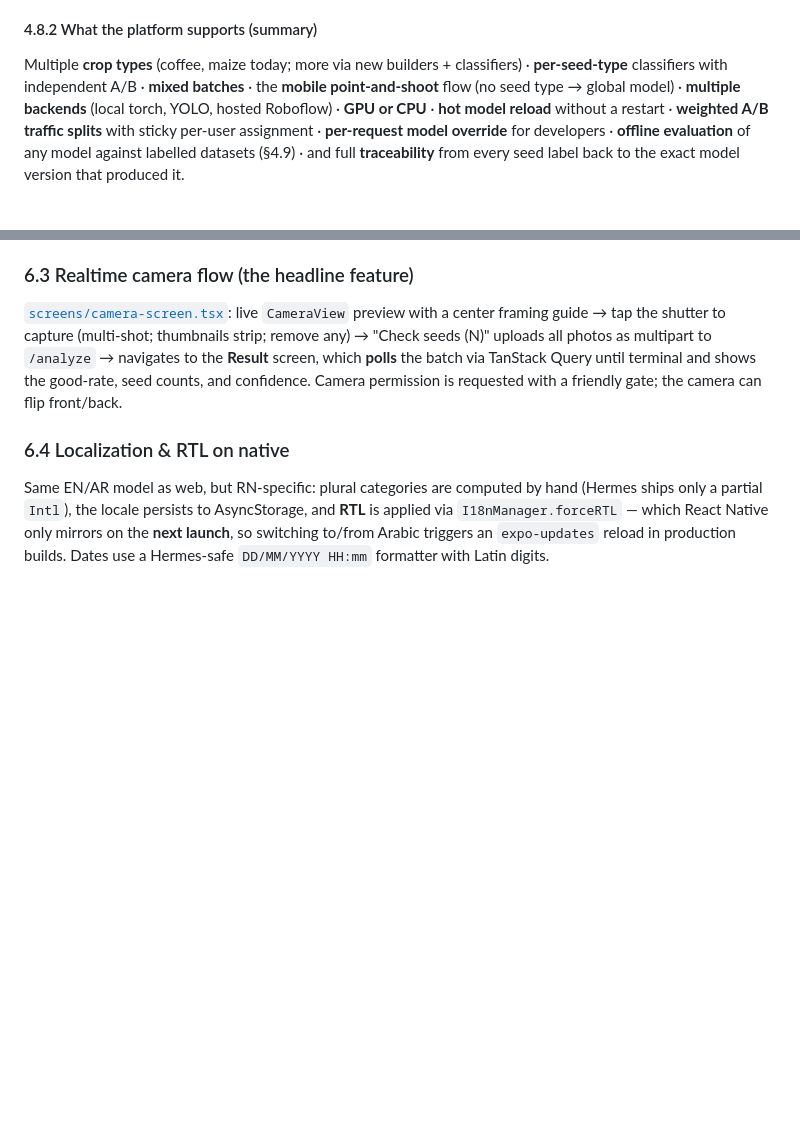
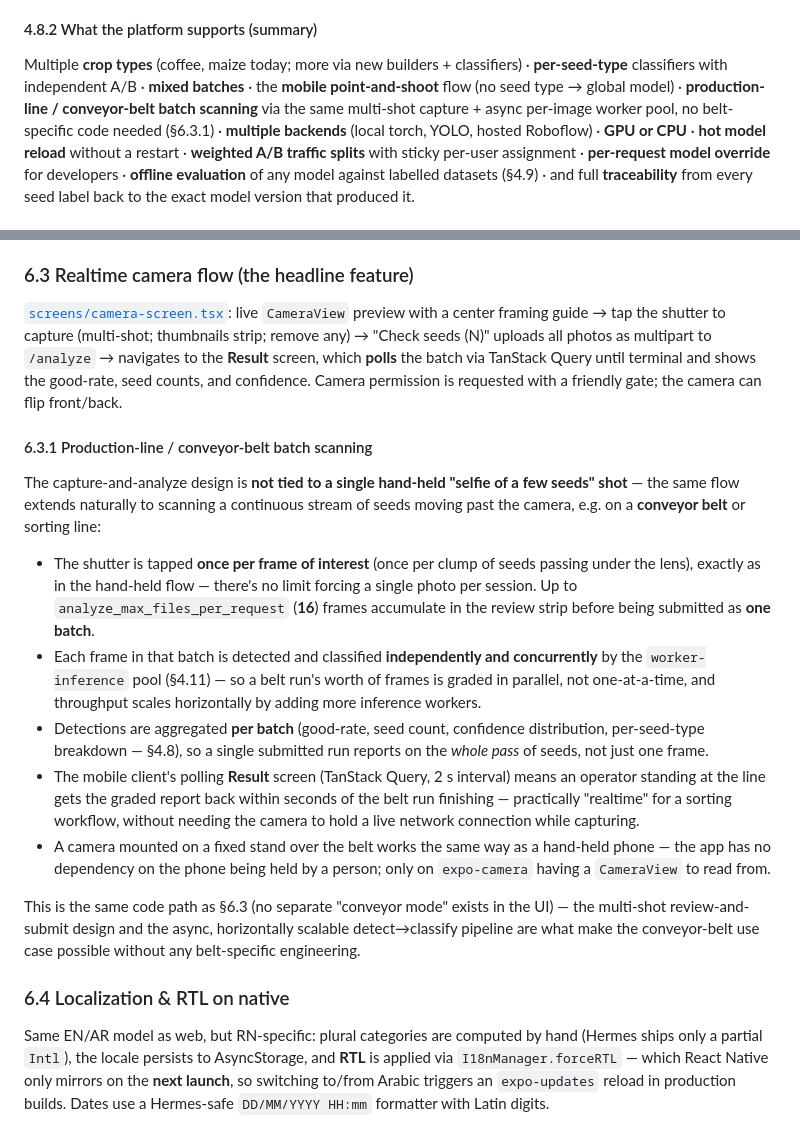
Before and after one commit to RealOrangeKun/seed-bank, a Markdown page: docs/system-overview.md, 2 parts joined by grey strips. Rendered like a GitHub page; blank space fills up the shorter version.

Commit message:
docs(system-overview): document conveyor-belt / production-line batch scanning
Adds §6.3.1 explaining how the existing multi-shot capture + async per-image
worker-pool design (no dedicated belt-specific code) extends to scanning a
continuous stream of seeds off a conveyor belt: one shutter tap per
frame-of-interest, up to analyze_max_files_per_request frames per batch,
concurrent per-image detect->classify, aggregated batch-level report, polling
result screen for near-realtime turnaround. Cross-referenced from the §4.8.2
platform-capabilities summary.

Co-Authored-By: Claude Sonnet 4.6 <noreply@anthropic.com>

```diff
--- a/docs/system-overview.md
+++ b/docs/system-overview.md
@@ -474,6 +474,8 @@ Key properties:
 Multiple **crop types** (coffee, maize today; more via new builders + classifiers)
 · **per-seed-type** classifiers with independent A/B · **mixed batches** ·
 the **mobile point-and-shoot** flow (no seed type → global model) ·
+**production-line / conveyor-belt batch scanning** via the same multi-shot
+capture + async per-image worker pool, no belt-specific code needed (§6.3.1) ·
 **multiple backends** (local torch, YOLO, hosted Roboflow) · **GPU or CPU** ·
 **hot model reload** without a restart · **weighted A/B traffic splits** with
 sticky per-user assignment · **per-request model override** for developers ·
@@ -745,6 +747,39 @@ all photos as multipart to `/analyze` → navigates to the **Result** screen, wh
 **polls** the batch via TanStack Query until terminal and shows the good-rate,
 seed counts, and confidence. Camera permission is requested with a friendly
 gate; the camera can flip front/back.
+
+#### 6.3.1 Production-line / conveyor-belt batch scanning
+
+The capture-and-analyze design is **not tied to a single hand-held "selfie of a
+few seeds" shot** — the same flow extends naturally to scanning a continuous
+stream of seeds moving past the camera, e.g. on a **conveyor belt** or sorting
+line:
+
+- The shutter is tapped **once per frame of interest** (once per clump of seeds
+  passing under the lens), exactly as in the hand-held flow — there's no limit
+  forcing a single photo per session. Up to `analyze_max_files_per_request`
+  (**16**) frames accumulate in the review strip before being submitted as
+  **one batch**.
+- Each frame in that batch is detected and classified **independently and
+  concurrently** by the `worker-inference` pool (§4.11) — so a belt run's worth
+  of frames is graded in parallel, not one-at-a-time, and throughput scales
+  horizontally by adding more inference workers.
+- Detections are aggregated **per batch** (good-rate, seed count, confidence
+  distribution, per-seed-type breakdown — §4.8), so a single submitted run
+  reports on the *whole pass* of seeds, not just one frame.
+- The mobile client's polling **Result** screen (TanStack Query, 2 s interval)
+  means an operator standing at the line gets the graded report back within
+  seconds of the belt run finishing — practically "realtime" for a sorting
+  workflow, without needing the camera to hold a live network connection while
+  capturing.
+- A camera mounted on a fixed stand over the belt works the same way as a
+  hand-held phone — the app has no dependency on the phone being held by a
+  person; only on `expo-camera` having a `CameraView` to read from.
+
+This is the same code path as §6.3 (no separate "conveyor mode" exists in the
+UI) — the multi-shot review-and-submit design and the async, horizontally
+scalable detect→classify pipeline are what make the conveyor-belt use case
+possible without any belt-specific engineering.
 
 ### 6.4 Localization & RTL on native
 
```
